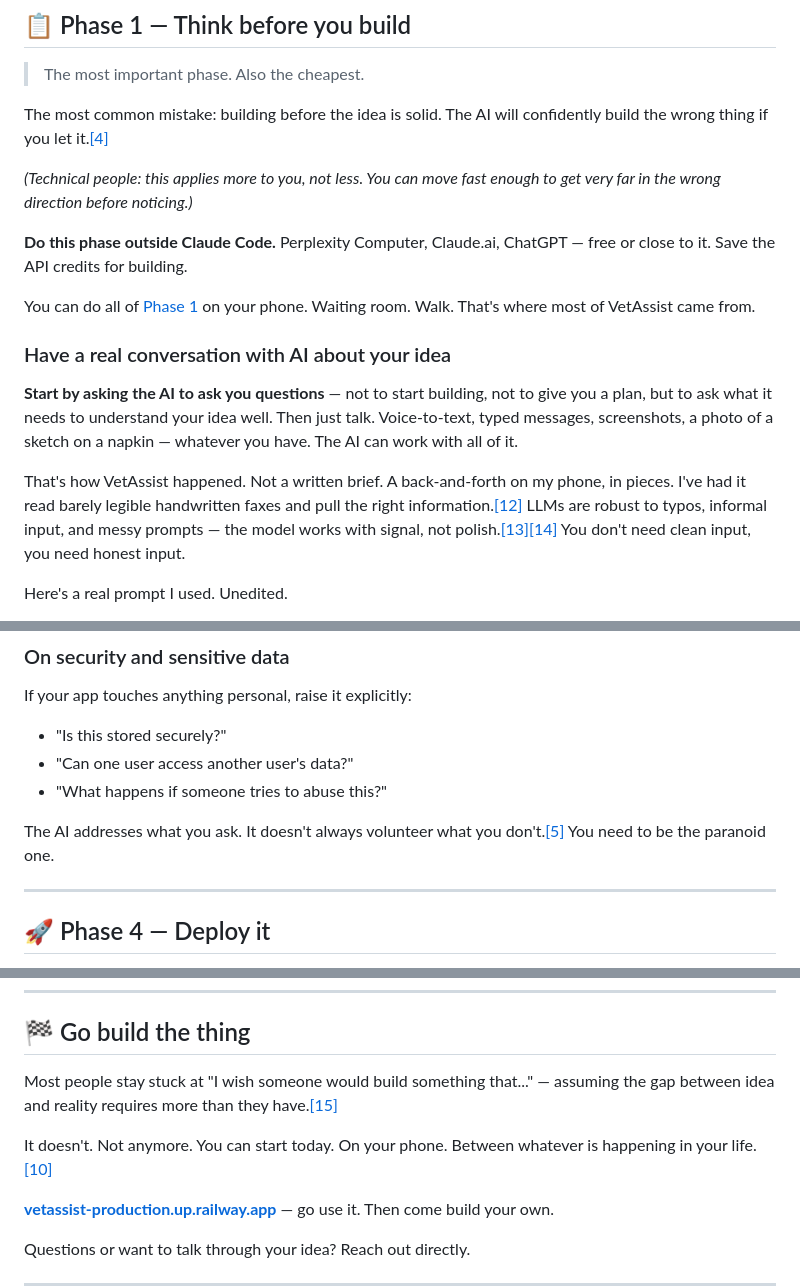
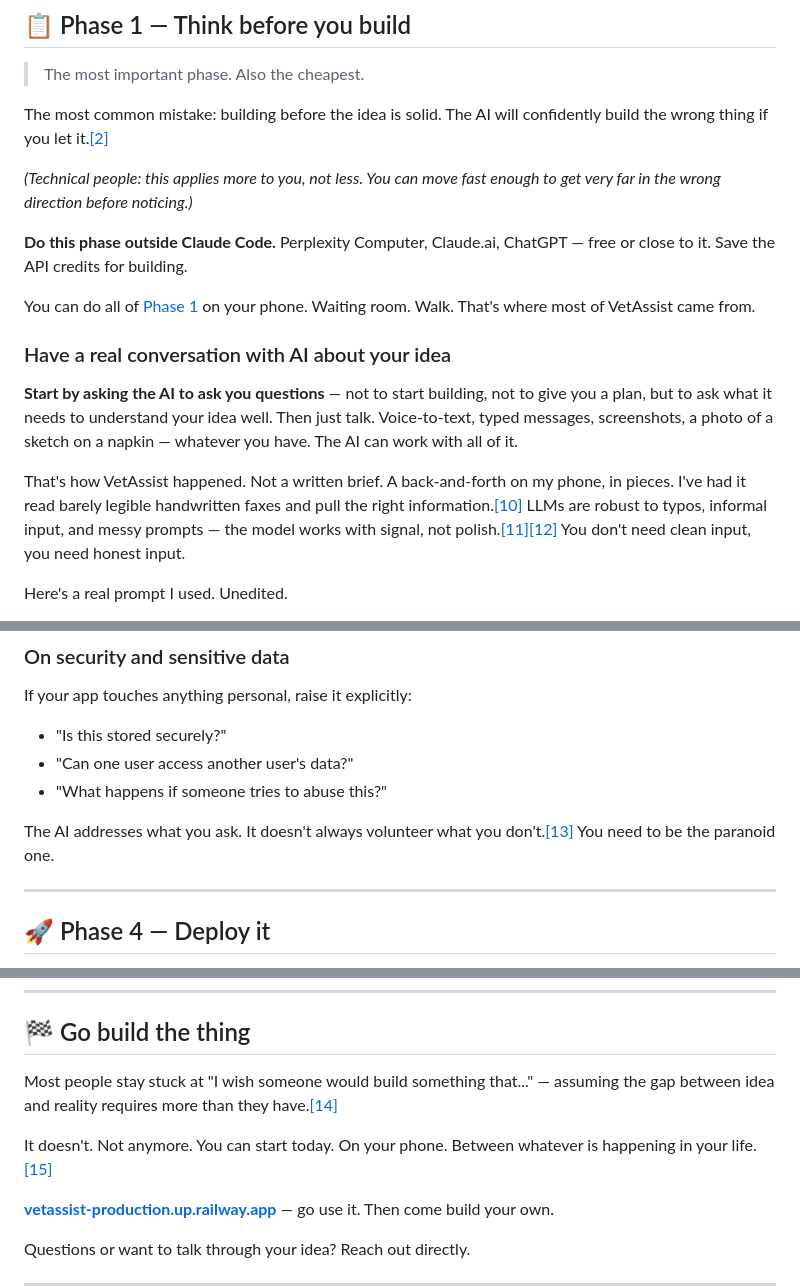
Before and after one commit to akaseahawk/VetAssist-Wilcore-IC-2026, a Markdown page: BUILD_YOUR_OWN.md, 3 parts joined by grey strips. Drawn GitHub-style.

```diff
--- a/BUILD_YOUR_OWN.md
+++ b/BUILD_YOUR_OWN.md
@@ -197,7 +197,7 @@ flowchart TD
 
 > The most important phase. Also the cheapest.
 
-The most common mistake: building before the idea is solid. The AI will confidently build the wrong thing if you let it.[[4]](#4)
+The most common mistake: building before the idea is solid. The AI will confidently build the wrong thing if you let it.[[2]](#2)
 
 *(Technical people: this applies more to you, not less. You can move fast enough to get very far in the wrong direction before noticing.)*
 
@@ -209,7 +209,7 @@ You can do all of [Phase 1](#-phase-1--think-before-you-build) on your phone. Wa
 
 **Start by asking the AI to ask you questions** — not to start building, not to give you a plan, but to ask what it needs to understand your idea well. Then just talk. Voice-to-text, typed messages, screenshots, a photo of a sketch on a napkin — whatever you have. The AI can work with all of it.
 
-That's how VetAssist happened. Not a written brief. A back-and-forth on my phone, in pieces. I've had it read barely legible handwritten faxes and pull the right information.[[12]](#12) LLMs are robust to typos, informal input, and messy prompts — the model works with signal, not polish.[[13]](#13)[[14]](#14) You don't need clean input, you need honest input.
+That's how VetAssist happened. Not a written brief. A back-and-forth on my phone, in pieces. I've had it read barely legible handwritten faxes and pull the right information.[[10]](#10) LLMs are robust to typos, informal input, and messy prompts — the model works with signal, not polish.[[11]](#11)[[12]](#12) You don't need clean input, you need honest input.
 
 Here's a real prompt I used. Unedited.
 
@@ -283,7 +283,7 @@ If your app touches anything personal, raise it explicitly:
 - "Can one user access another user's data?"
 - "What happens if someone tries to abuse this?"
 
-The AI addresses what you ask. It doesn't always volunteer what you don't.[[5]](#5) You need to be the paranoid one.
+The AI addresses what you ask. It doesn't always volunteer what you don't.[[13]](#13) You need to be the paranoid one.
 
 ---
 
@@ -343,9 +343,9 @@ You are the product owner. The AI is the engineering team. Act like it.
 
 ## 🏁 Go build the thing
 
-Most people stay stuck at "I wish someone would build something that..." — assuming the gap between idea and reality requires more than they have.[[15]](#15)
+Most people stay stuck at "I wish someone would build something that..." — assuming the gap between idea and reality requires more than they have.[[14]](#14)
 
-It doesn't. Not anymore. You can start today. On your phone. Between whatever is happening in your life.[[10]](#10)
+It doesn't. Not anymore. You can start today. On your phone. Between whatever is happening in your life.[[15]](#15)
 
 **[vetassist-production.up.railway.app](https://vetassist-production.up.railway.app)** — go use it. Then come build your own.
 
```
Also changed, not shown: other parts of BUILD_YOUR_OWN.md (+23 -23 lines).
